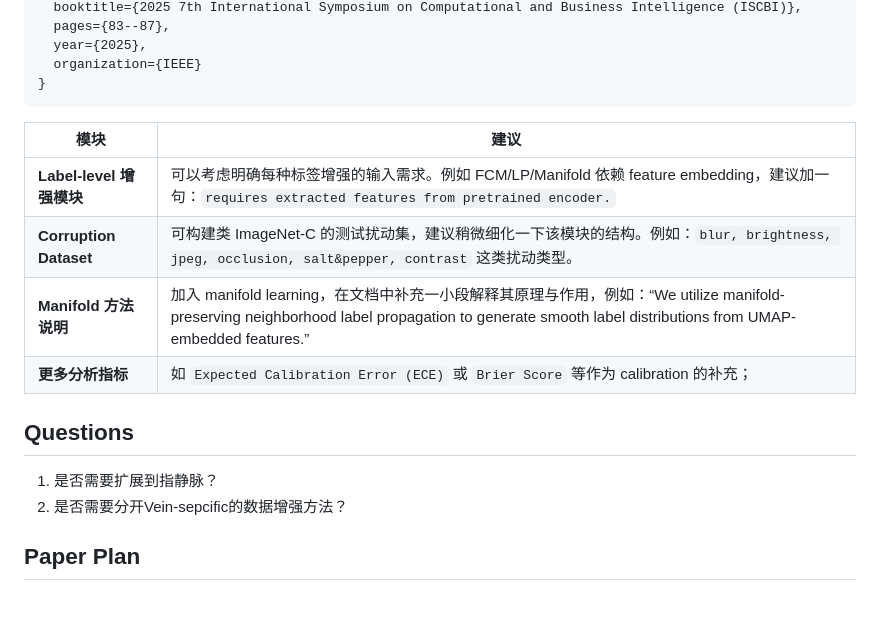
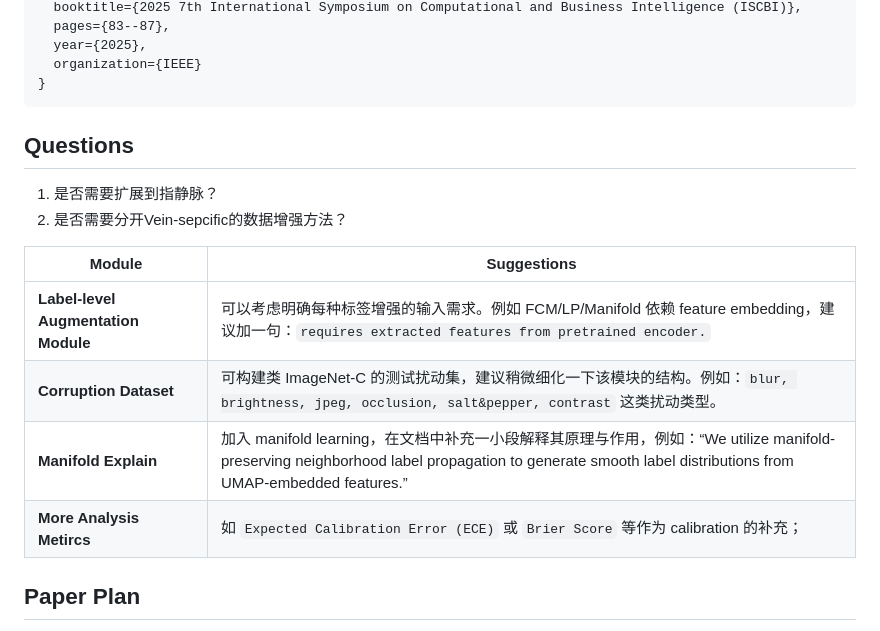
Before and after one commit to Advance-VeinTech-Innovators/AGVBench, a Markdown page: README.md, the part around the change. Drawn GitHub-style; blank space fills up the shorter version.

````diff
--- a/README.md
+++ b/README.md
@@ -151,18 +151,17 @@ Current contributors include: Xin Jin ([@JinXins](https://github.com/JinXins)),
 }
 ```
 
-
-| 模块 | 建议 |
-| --- | ---- |
-| **Label-level 增强模块** | 可以考虑明确每种标签增强的输入需求。例如 FCM/LP/Manifold 依赖 feature embedding，建议加一句：`requires extracted features from pretrained encoder.` |
-| **Corruption Dataset**  | 可构建类 ImageNet-C 的测试扰动集，建议稍微细化一下该模块的结构。例如：`blur, brightness, jpeg, occlusion, salt&pepper, contrast` 这类扰动类型。 |
-| **Manifold 方法说明** | 加入 manifold learning，在文档中补充一小段解释其原理与作用，例如：“We utilize manifold-preserving neighborhood label propagation to generate smooth label distributions from UMAP-embedded features.” |
-| **更多分析指标** | 如 `Expected Calibration Error (ECE)` 或 `Brier Score` 等作为 calibration 的补充； |
-
 ## Questions
 
 1. 是否需要扩展到指静脉？
 2. 是否需要分开Vein-sepcific的数据增强方法？
+
+| Module | Suggestions |
+| --- | ---- |
+| **Label-level Augmentation Module** | 可以考虑明确每种标签增强的输入需求。例如 FCM/LP/Manifold 依赖 feature embedding，建议加一句：`requires extracted features from pretrained encoder.` |
+| **Corruption Dataset**  | 可构建类 ImageNet-C 的测试扰动集，建议稍微细化一下该模块的结构。例如：`blur, brightness, jpeg, occlusion, salt&pepper, contrast` 这类扰动类型。 |
+| **Manifold Explain** | 加入 manifold learning，在文档中补充一小段解释其原理与作用，例如：“We utilize manifold-preserving neighborhood label propagation to generate smooth label distributions from UMAP-embedded features.” |
+| **More Analysis Metircs** | 如 `Expected Calibration Error (ECE)` 或 `Brier Score` 等作为 calibration 的补充； |
 
 ## Paper Plan
 **Titles**
````
